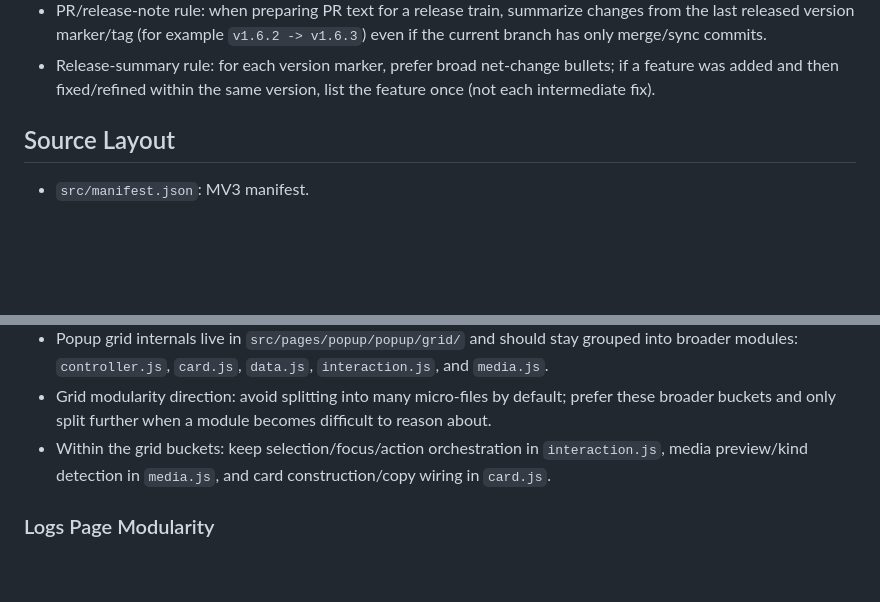
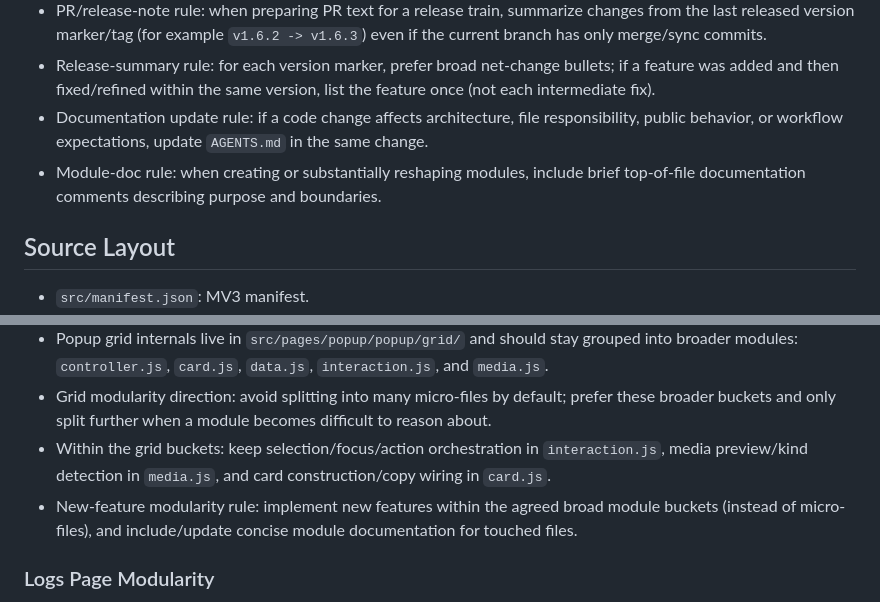
Before and after one commit to linnathoncode/GIF-Vault, a Markdown page: AGENTS.md, 2 parts joined by grey strips. GitHub-like rendering; blank space fills up the shorter version.

Commit message:
docs: enforce docs updates and broad-module feature rule

```diff
--- a/AGENTS.md
+++ b/AGENTS.md
@@ -58,6 +58,8 @@ Maintenance rule:
 - When the app version changes, insert a clear version marker inside `## Recently Added` (for example `### Since v1.6.1`) so changes after each version are easy to spot.
 - PR/release-note rule: when preparing PR text for a release train, summarize changes from the last released version marker/tag (for example `v1.6.2 -> v1.6.3`) even if the current branch has only merge/sync commits.
 - Release-summary rule: for each version marker, prefer broad net-change bullets; if a feature was added and then fixed/refined within the same version, list the feature once (not each intermediate fix).
+- Documentation update rule: if a code change affects architecture, file responsibility, public behavior, or workflow expectations, update `AGENTS.md` in the same change.
+- Module-doc rule: when creating or substantially reshaping modules, include brief top-of-file documentation comments describing purpose and boundaries.
 
 ## Source Layout
 
@@ -140,6 +142,7 @@ PowerShell note:
 - Popup grid internals live in `src/pages/popup/popup/grid/` and should stay grouped into broader modules: `controller.js`, `card.js`, `data.js`, `interaction.js`, and `media.js`.
 - Grid modularity direction: avoid splitting into many micro-files by default; prefer these broader buckets and only split further when a module becomes difficult to reason about.
 - Within the grid buckets: keep selection/focus/action orchestration in `interaction.js`, media preview/kind detection in `media.js`, and card construction/copy wiring in `card.js`.
+- New-feature modularity rule: implement new features within the agreed broad module buckets (instead of micro-files), and include/update concise module documentation for touched files.
 
 ### Logs Page Modularity
 
```
